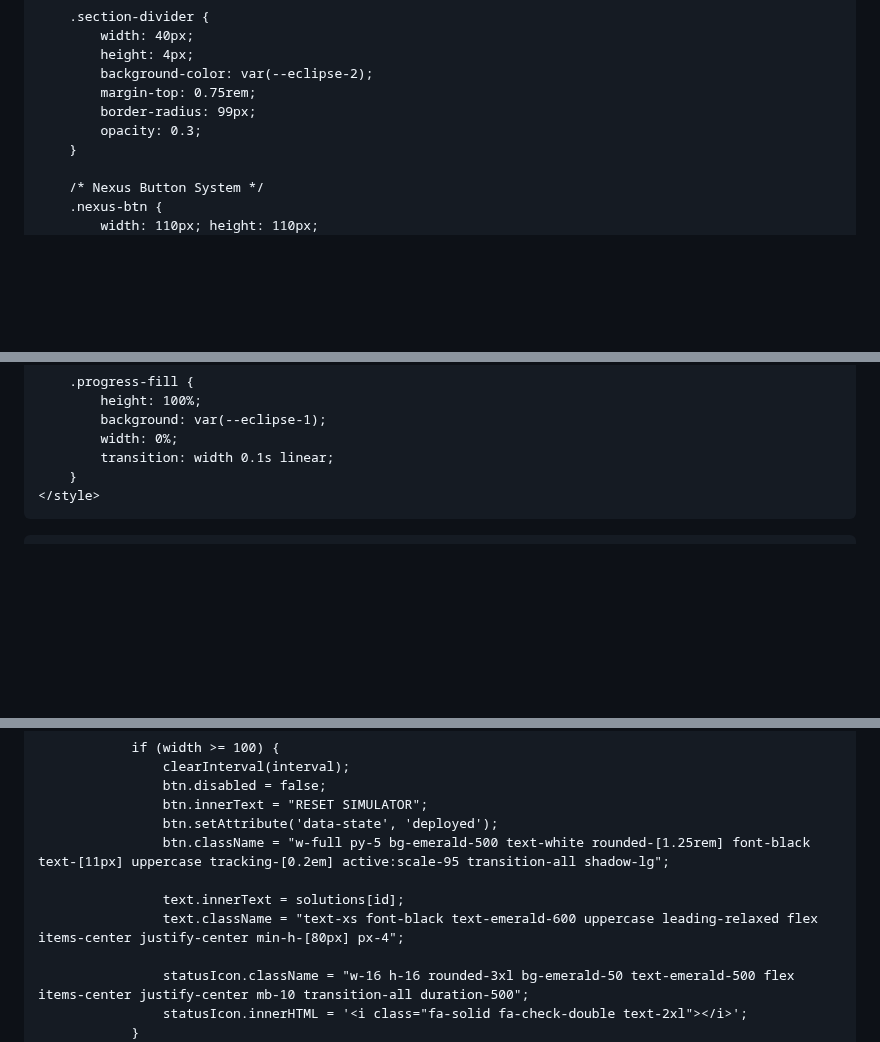
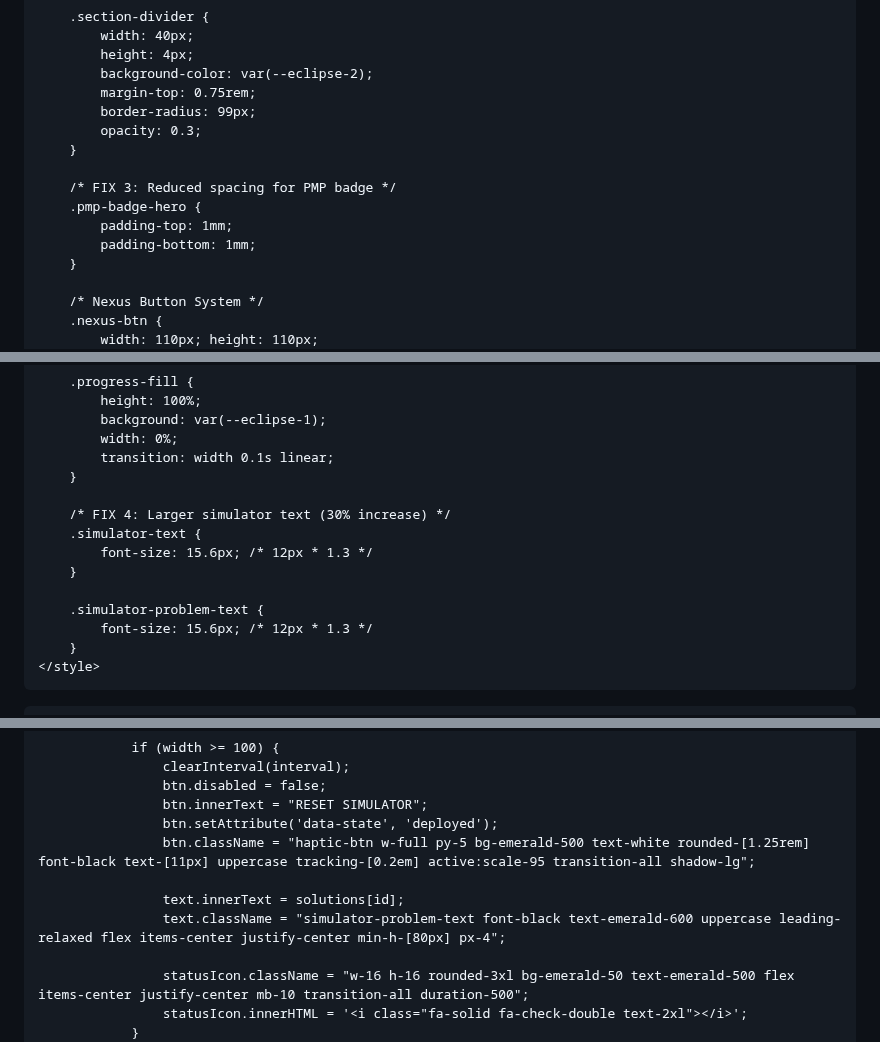
Before and after one commit to adityasachidanandham/adityasachidanandham.github.io, a Markdown page: README.md, 3 parts joined by grey strips. GitHub-like rendering; blank space fills up the shorter version.

```diff
--- a/README.md
+++ b/README.md
@@ -119,6 +138,12 @@
             margin-top: 0.75rem;
             border-radius: 99px;
             opacity: 0.3;
+        }
+
+        /* FIX 3: Reduced spacing for PMP badge */
+        .pmp-badge-hero {
+            padding-top: 1mm;
+            padding-bottom: 1mm;
         }
 
         /* Nexus Button System */
@@ -229,6 +254,15 @@
             width: 0%;
             transition: width 0.1s linear;
         }
+
+        /* FIX 4: Larger simulator text (30% increase) */
+        .simulator-text {
+            font-size: 15.6px; /* 12px * 1.3 */
+        }
+
+        .simulator-problem-text {
+            font-size: 15.6px; /* 12px * 1.3 */
+        }
     </style>
 </head>
 <body class="pb-24 no-scrollbar">
@@ -534,10 +587,10 @@
                     btn.disabled = false;
                     btn.innerText = "RESET SIMULATOR";
                     btn.setAttribute('data-state', 'deployed');
-                    btn.className = "w-full py-5 bg-emerald-500 text-white rounded-[1.25rem] font-black text-[11px] uppercase tracking-[0.2em] active:scale-95 transition-all shadow-lg";
+                    btn.className = "haptic-btn w-full py-5 bg-emerald-500 text-white rounded-[1.25rem] font-black text-[11px] uppercase tracking-[0.2em] active:scale-95 transition-all shadow-lg";
 
                     text.innerText = solutions[id];
-                    text.className = "text-xs font-black text-emerald-600 uppercase leading-relaxed flex items-center justify-center min-h-[80px] px-4";
+                    text.className = "simulator-problem-text font-black text-emerald-600 uppercase leading-relaxed flex items-center justify-center min-h-[80px] px-4";
 
                     statusIcon.className = "w-16 h-16 rounded-3xl bg-emerald-50 text-emerald-500 flex items-center justify-center mb-10 transition-all duration-500";
                     statusIcon.innerHTML = '<i class="fa-solid fa-check-double text-2xl"></i>';
```
Also changed, not shown: other parts of README.md (+71 -33 lines).
